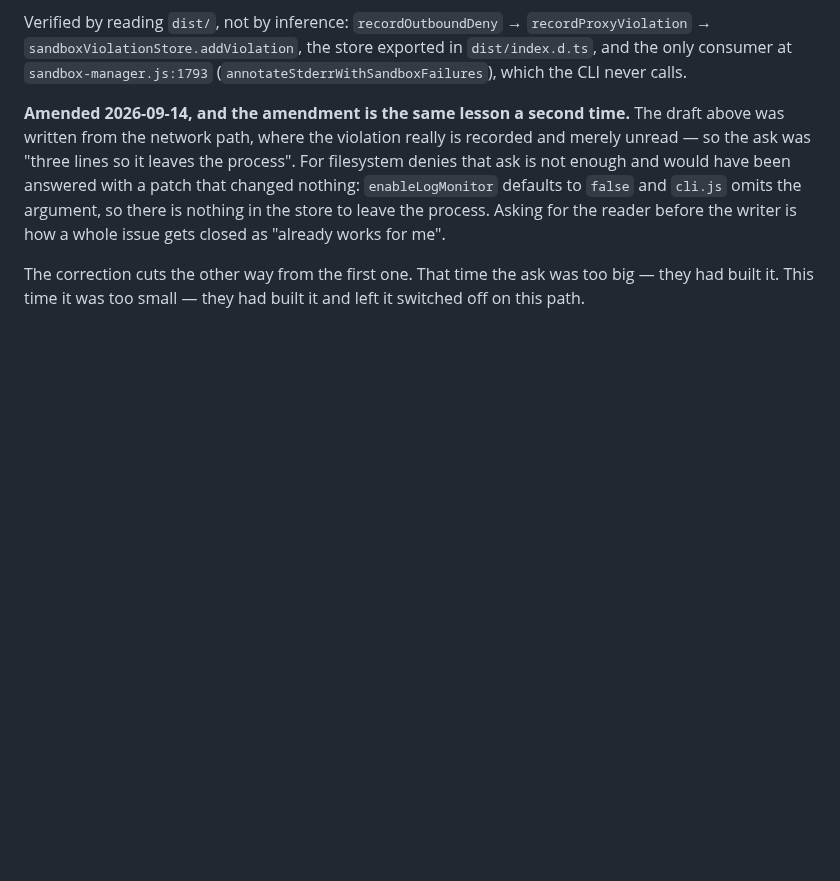
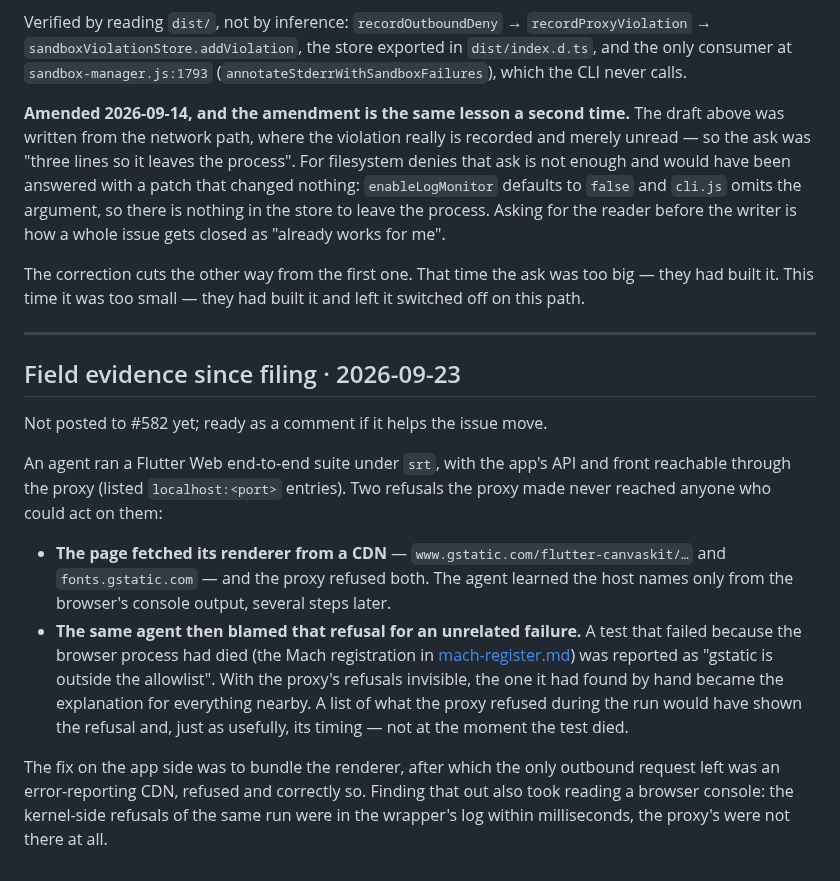
Before and after one commit to carlostapiacl/seisin, a Markdown page: docs/upstream/cli-violations.md, the part around the change. GitHub-like rendering; blank space fills up the shorter version.

Commit message:
upstream: evidencia de campo para #582 (refusals del proxy invisibles, caso Flutter Web)

```diff
--- a/docs/upstream/cli-violations.md
+++ b/docs/upstream/cli-violations.md
@@ -147,3 +147,28 @@ gets closed as "already works for me".
 The correction cuts the other way from the first one. That time the ask was too
 big — they had built it. This time it was too small — they had built it and left
 it switched off on this path.
+
+---
+
+## Field evidence since filing · 2026-09-23
+
+Not posted to #582 yet; ready as a comment if it helps the issue move.
+
+An agent ran a Flutter Web end-to-end suite under `srt`, with the app's API and front
+reachable through the proxy (listed `localhost:<port>` entries). Two refusals the proxy made
+never reached anyone who could act on them:
+
+- **The page fetched its renderer from a CDN** — `www.gstatic.com/flutter-canvaskit/…` and
+  `fonts.gstatic.com` — and the proxy refused both. The agent learned the host names only from
+  the browser's console output, several steps later.
+- **The same agent then blamed that refusal for an unrelated failure.** A test that failed
+  because the browser process had died (the Mach registration in
+  [mach-register.md](mach-register.md)) was reported as "gstatic is outside the allowlist". With
+  the proxy's refusals invisible, the one it had found by hand became the explanation for
+  everything nearby. A list of what the proxy refused during the run would have shown the
+  refusal and, just as usefully, its timing — not at the moment the test died.
+
+The fix on the app side was to bundle the renderer, after which the only outbound request left
+was an error-reporting CDN, refused and correctly so. Finding that out also took reading a
+browser console: the kernel-side refusals of the same run were in the wrapper's log within
+milliseconds, the proxy's were not there at all.
```
